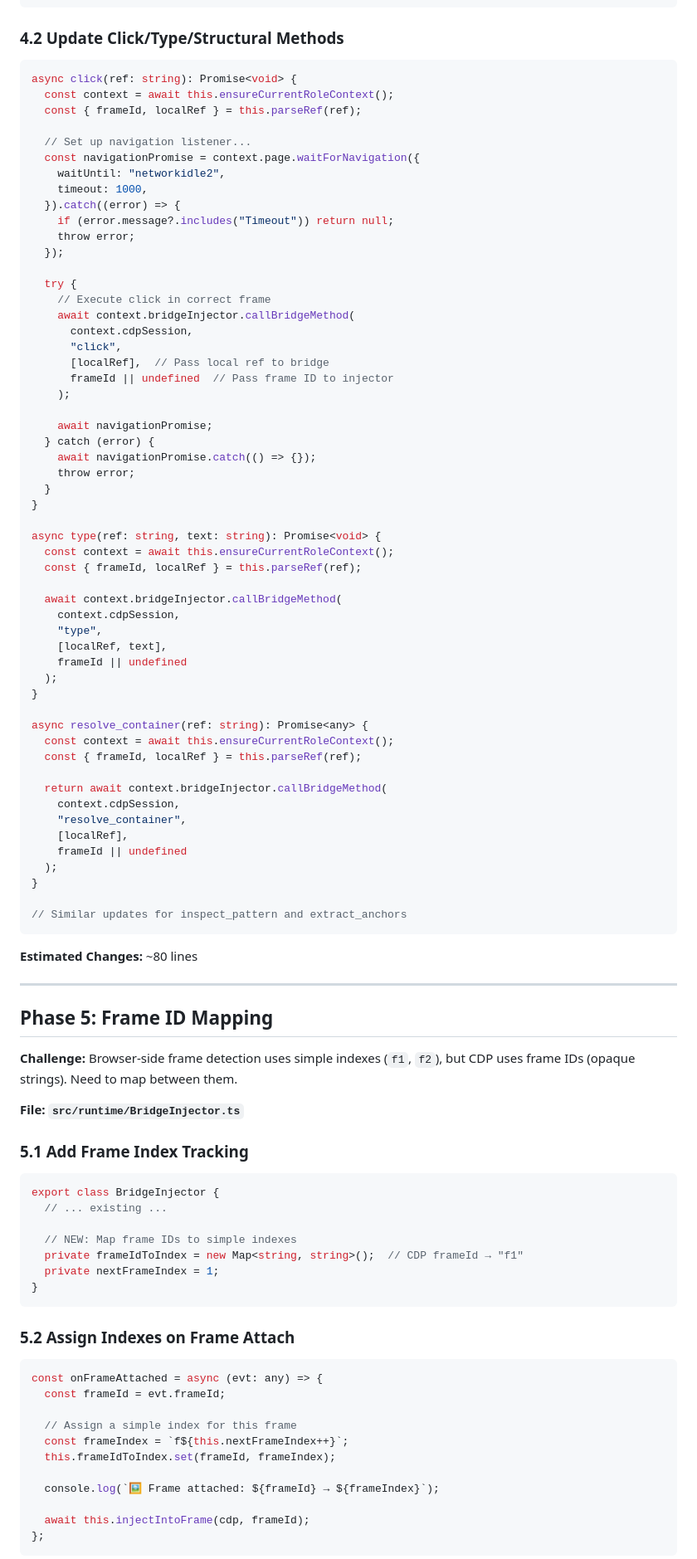
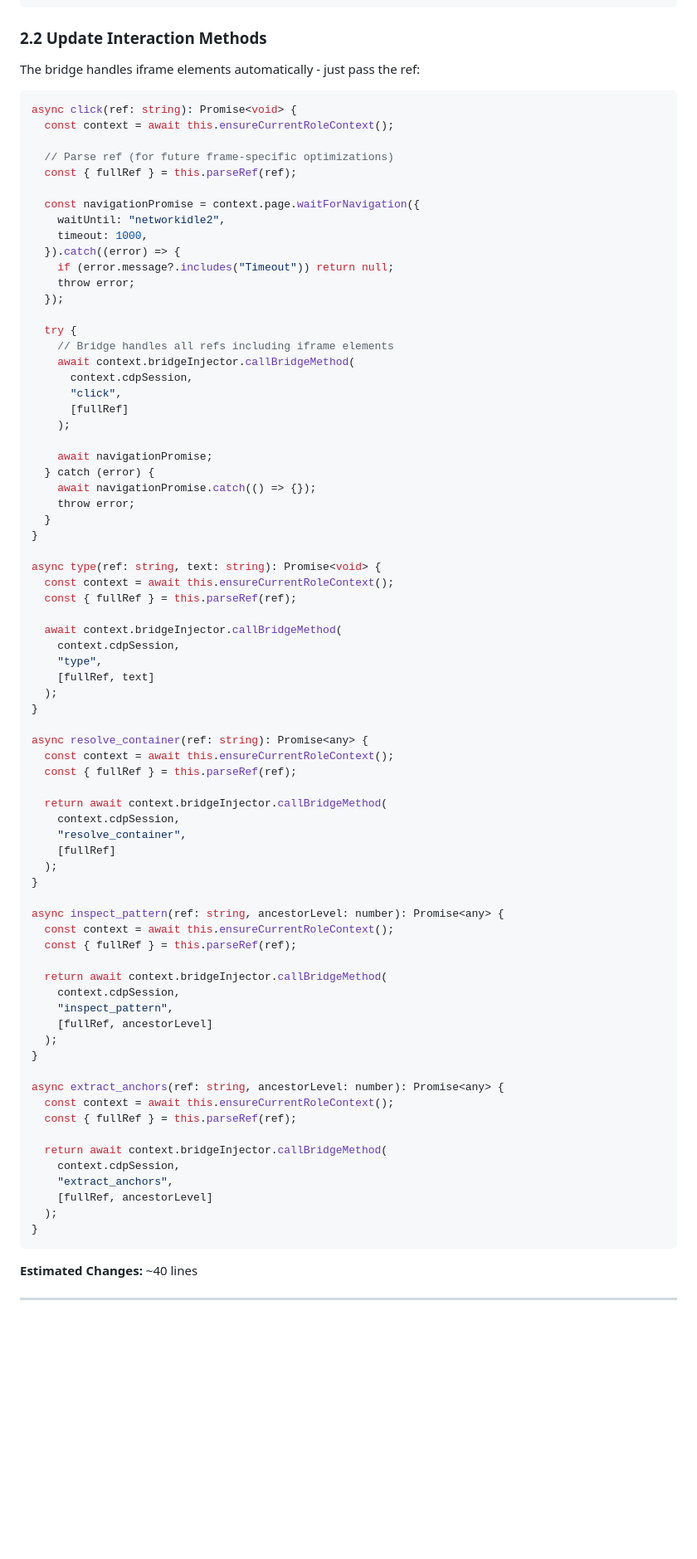
Before and after one commit to verdexhq/verdex-mcp, a Markdown page: IFRAME_IMPLEMENTATION_PLAN.md, the part around the change printed below. Shown: that part at 83% size. Rendered like a GitHub page; blank space fills up the shorter version.

````diff
--- a/IFRAME_IMPLEMENTATION_PLAN.md
+++ b/IFRAME_IMPLEMENTATION_PLAN.md
@@ -428,14 +254,17 @@ private parseRef(ref: string): { frameId: string | null; localRef: string } {
 }
 ```
 
-### 4.2 Update Click/Type/Structural Methods
+### 2.2 Update Interaction Methods
+
+The bridge handles iframe elements automatically - just pass the ref:
 
 ```typescript
 async click(ref: string): Promise<void> {
   const context = await this.ensureCurrentRoleContext();
-  const { frameId, localRef } = this.parseRef(ref);
 
-  // Set up navigation listener...
+  // Parse ref (for future frame-specific optimizations)
+  const { fullRef } = this.parseRef(ref);
+
   const navigationPromise = context.page.waitForNavigation({
     waitUntil: "networkidle2",
     timeout: 1000,
@@ -445,12 +274,11 @@ async click(ref: string): Promise<void> {
   });
 
   try {
-    // Execute click in correct frame
+    // Bridge handles all refs including iframe elements
     await context.bridgeInjector.callBridgeMethod(
       context.cdpSession,
       "click",
-      [localRef],  // Pass local ref to bridge
-      frameId || undefined  // Pass frame ID to injector
+      [fullRef]
     );
 
     await navigationPromise;
@@ -462,66 +290,50 @@ async click(ref: string): Promise<void> {
 
 async type(ref: string, text: string): Promise<void> {
   const context = await this.ensureCurrentRoleContext();
-  const { frameId, localRef } = this.parseRef(ref);
+  const { fullRef } = this.parseRef(ref);
 
   await context.bridgeInjector.callBridgeMethod(
     context.cdpSession,
     "type",
-    [localRef, text],
-    frameId || undefined
+    [fullRef, text]
   );
 }
 
 async resolve_container(ref: string): Promise<any> {
   const context = await this.ensureCurrentRoleContext();
-  const { frameId, localRef } = this.parseRef(ref);
+  const { fullRef } = this.parseRef(ref);
 
   return await context.bridgeInjector.callBridgeMethod(
     context.cdpSession,
     "resolve_container",
-    [localRef],
-    frameId || undefined
+    [fullRef]
   );
 }
 
-// Similar updates for inspect_pattern and extract_anchors
+async inspect_pattern(ref: string, ancestorLevel: number): Promise<any> {
+  const context = await this.ensureCurrentRoleContext();
+  const { fullRef } = this.parseRef(ref);
+
+  return await context.bridgeInjector.callBridgeMethod(
+    context.cdpSession,
+    "inspect_pattern",
+    [fullRef, ancestorLevel]
+  );
+}
+
+async extract_anchors(ref: string, ancestorLevel: number): Promise<any> {
+  const context = await this.ensureCurrentRoleContext();
+  const { fullRef } = this.parseRef(ref);
+
+  return await context.bridgeInjector.callBridgeMethod(
+    context.cdpSession,
+    "extract_anchors",
+    [fullRef, ancestorLevel]
+  );
+}
 ```
 
-**Estimated Changes:** ~80 lines
+**Estimated Changes:** ~40 lines
 
 ---
 
-## Phase 5: Frame ID Mapping
-
-**Challenge:** Browser-side frame detection uses simple indexes (`f1`, `f2`), but CDP uses frame IDs (opaque strings). Need to map between them.
-
-**File: `src/runtime/BridgeInjector.ts`**
-
-### 5.1 Add Frame Index Tracking
-
-```typescript
-export class BridgeInjector {
-  // ... existing ...
-
-  // NEW: Map frame IDs to simple indexes
-  private frameIdToIndex = new Map<string, string>();  // CDP frameId → "f1"
-  private nextFrameIndex = 1;
-}
-```
-
-### 5.2 Assign Indexes on Frame Attach
-
-```typescript
-const onFrameAttached = async (evt: any) => {
-  const frameId = evt.frameId;
-
-  // Assign a simple index for this frame
-  const frameIndex = `f${this.nextFrameIndex++}`;
-  this.frameIdToIndex.set(frameId, frameIndex);
-
-  console.log(`🖼️ Frame attached: ${frameId} → ${frameIndex}`);
-
-  await this.injectIntoFrame(cdp, frameId);
-};
-```
-
````
Also changed, not shown: other parts of IFRAME_IMPLEMENTATION_PLAN.md (+235 -327 lines).
